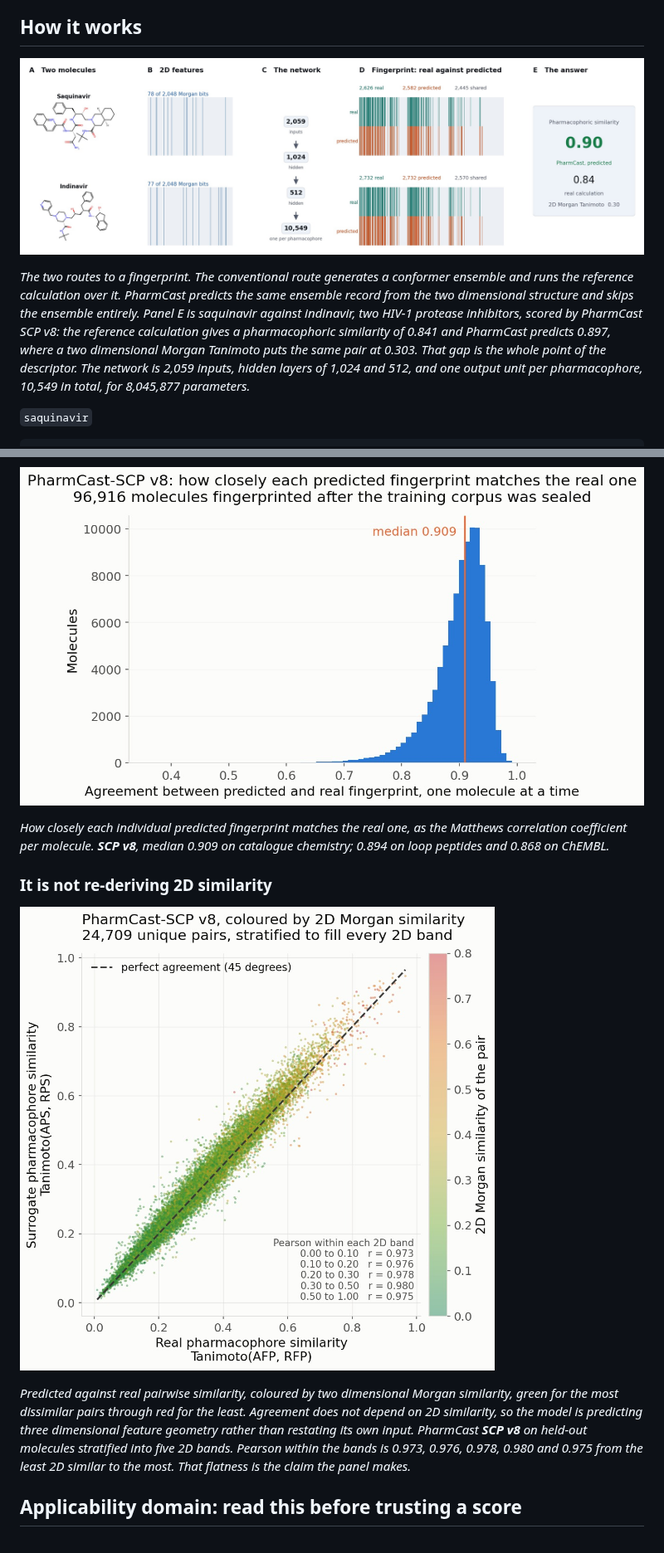
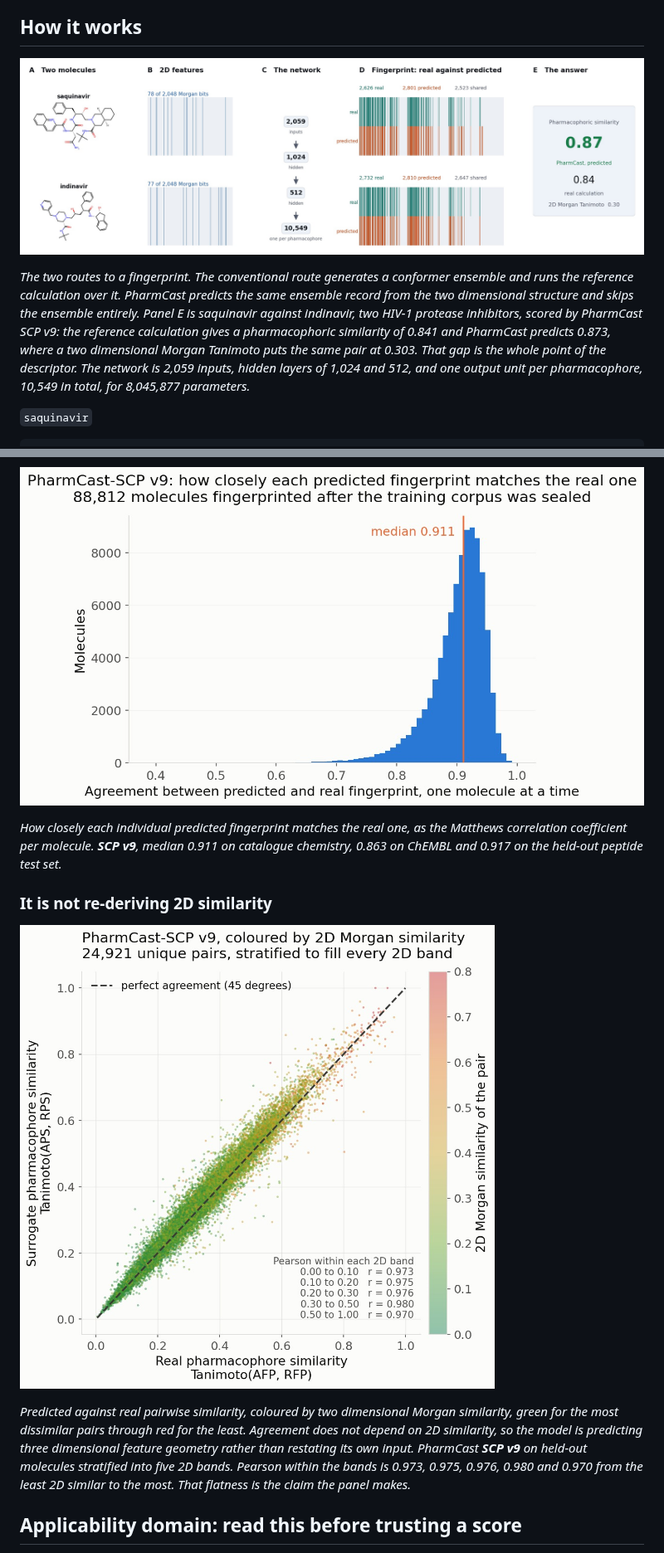
Before and after one commit to smuskal/pharmcast, a Markdown page: README.md, 2 parts joined by grey strips. Shown at 83% size. GitHub-like rendering; pictures changed too: assets/how-it-works.jpg, assets/not-2d-similarity.jpg, assets/per-molecule-mcc.jpg.

```diff
--- a/README.md
+++ b/README.md
@@ -65,8 +65,8 @@ what scaffold hopping looks like from inside the descriptor.*
 ensemble and runs the reference calculation over it. PharmCast predicts the same
 ensemble record from the two dimensional structure and skips the ensemble
 entirely. Panel E is saquinavir against indinavir, two HIV-1 protease
-inhibitors, scored by PharmCast SCP v8: the reference calculation gives a
-pharmacophoric similarity of 0.841 and PharmCast predicts 0.897, where a two
+inhibitors, scored by PharmCast SCP v9: the reference calculation gives a
+pharmacophoric similarity of 0.841 and PharmCast predicts 0.873, where a two
 dimensional Morgan Tanimoto puts the same pair at 0.303. That gap is the whole
 point of the descriptor. The network is 2,059 inputs, hidden layers of 1,024 and
 512, and one output unit per pharmacophore, 10,549 in total, for 8,045,877
@@ -414,7 +443,8 @@ the three.*
 
 *How closely each individual predicted fingerprint matches the real one, as the
-Matthews correlation coefficient per molecule. **SCP v8**, median 0.909 on
-catalogue chemistry; 0.894 on loop peptides and 0.868 on ChEMBL.*
+Matthews correlation coefficient per molecule. **SCP v9**, median 0.911 on
+catalogue chemistry, 0.863 on ChEMBL and 0.917 on the held-out peptide test
+set.*
 
 ### It is not re-deriving 2D similarity
 
@@ -423,8 +453,8 @@ catalogue chemistry; 0.894 on loop peptides and 0.868 on ChEMBL.*
 *Predicted against real pairwise similarity, coloured by two dimensional Morgan
 similarity, green for the most dissimilar pairs through red for the least.
 Agreement does not depend on 2D similarity, so the model is predicting three
-dimensional feature geometry rather than restating its own input. PharmCast **SCP v8** on held-out molecules stratified into five 2D bands. Pearson within the bands is 0.973, 0.976, 0.978, 0.980 and
-0.975 from the least 2D similar to the most. That flatness is the claim the
+dimensional feature geometry rather than restating its own input. PharmCast **SCP v9** on held-out molecules stratified into five 2D bands. Pearson within the bands is 0.973, 0.975, 0.976, 0.980 and
+0.970 from the least 2D similar to the most. That flatness is the claim the
 panel makes.*
 
 ## Applicability domain: read this before trusting a score
```
Also changed, not shown: other parts of README.md (+95 -66 lines), assets/corpus-progress.jpg, assets/fidelity-by-population.jpg, 2 other files.
